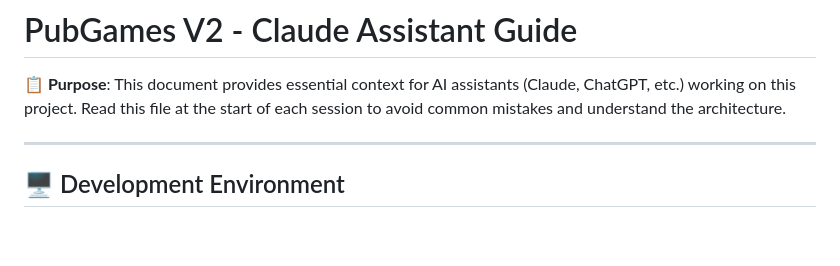
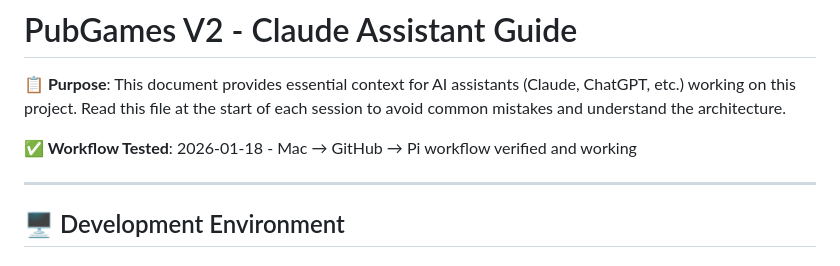
Before and after one commit to achgithub/pubgames-v2, a Markdown page: CLAUDE-GUIDE.md, the part around the change. Rendered like a GitHub page; blank space fills up the shorter version.

Commit message:
Test workflow: Add workflow verification timestamp

```diff
--- a/CLAUDE-GUIDE.md
+++ b/CLAUDE-GUIDE.md
@@ -1,6 +1,8 @@
 # PubGames V2 - Claude Assistant Guide
 
 **📋 Purpose**: This document provides essential context for AI assistants (Claude, ChatGPT, etc.) working on this project. Read this file at the start of each session to avoid common mistakes and understand the architecture.
+
+**✅ Workflow Tested**: 2026-01-18 - Mac → GitHub → Pi workflow verified and working
 
 ---
 
```
